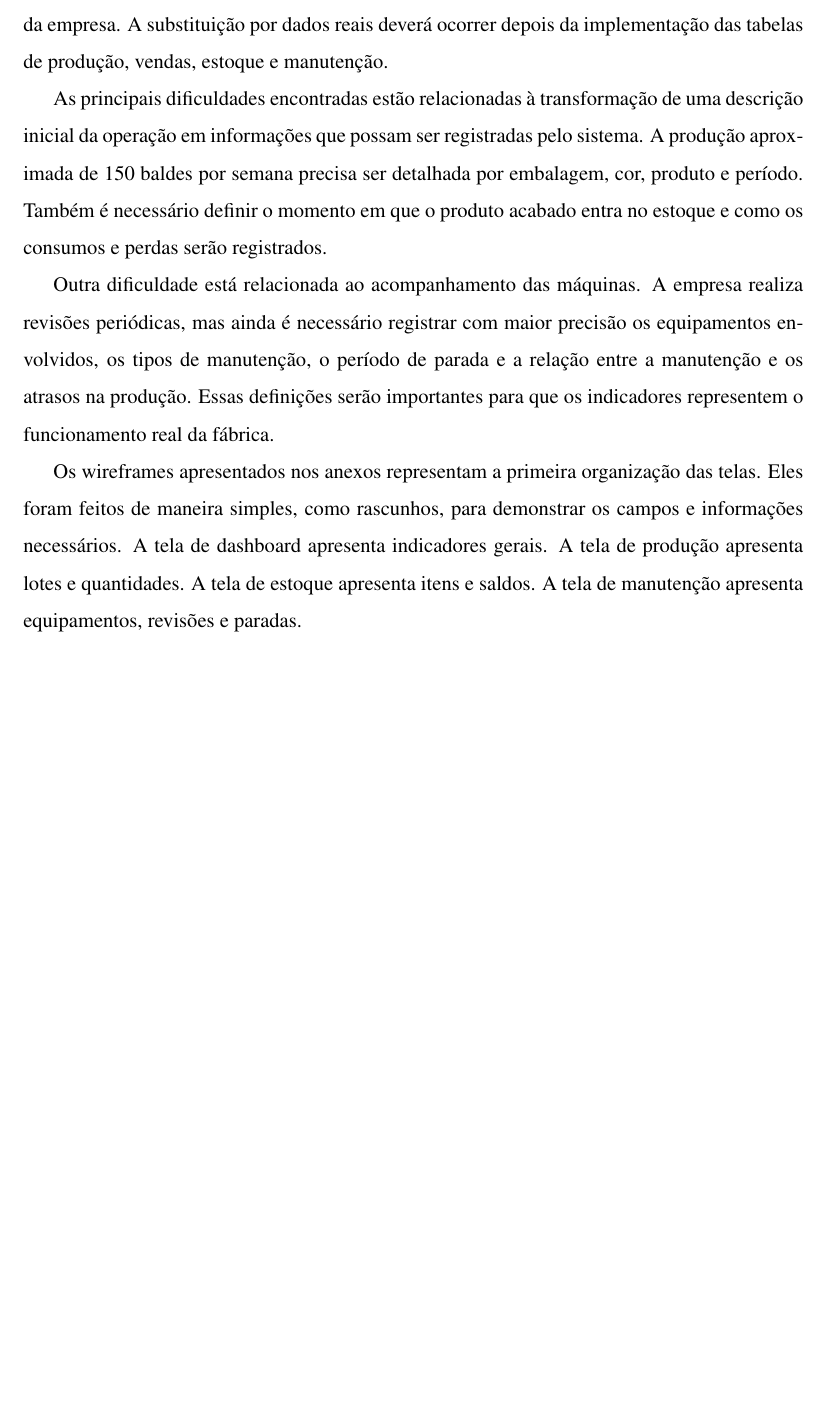
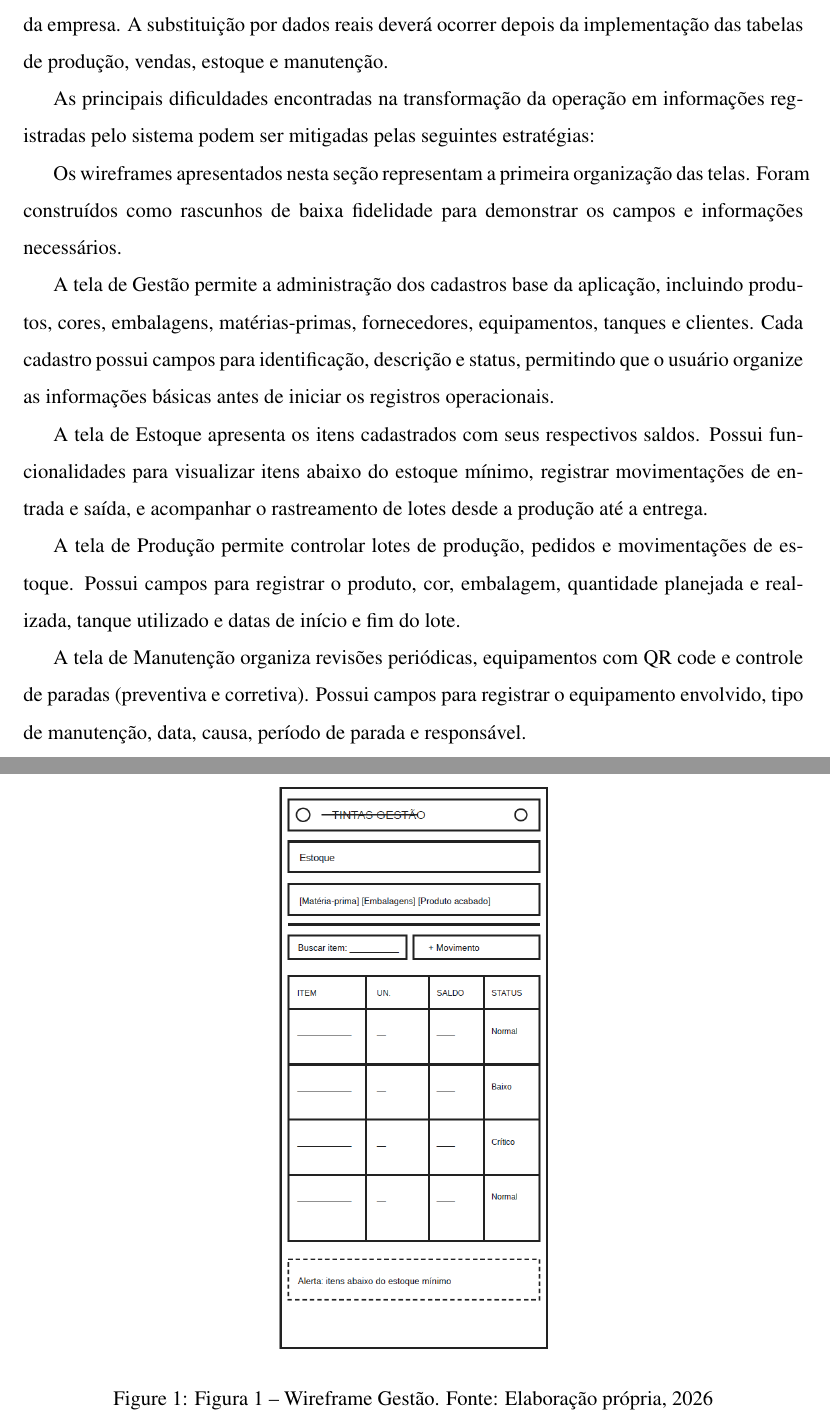
Before and after one commit to luiztosk/pi4-analise-dados, a LaTeX document (latex/relatorio.tex): part of page 14 of 19 before the commit and two parts of pages 14 and 15 of 20 after it, the two joined at a grey line, cut so that both start at the same text, the shorter picture padded with empty space. The pictures show the PDF file latex/relatorio.pdf that the author committed with the source.

Commit message:
parcialmente finalizado

```diff
--- a/latex/relatorio.tex
+++ b/latex/relatorio.tex
@@ -170,8 +170,63 @@ A estrutura inicial já contempla o cadastro de produtos, cores, embalagens, cli
 
 O dashboard foi planejado para apresentar uma visão geral da operação, com informações sobre produção, vendas, estoque e manutenção. Nesta etapa, os dados apresentados são demonstrativos e servem para avaliar a organização da interface. Eles não representam resultados reais da empresa. A substituição por dados reais deverá ocorrer depois da implementação das tabelas de produção, vendas, estoque e manutenção.
 
-As principais dificuldades encontradas estão relacionadas à transformação de uma descrição inicial da operação em informações que possam ser registradas pelo sistema. A produção aproximada de 150 baldes por semana precisa ser detalhada por embalagem, cor, produto e período. Também é necessário definir o momento em que o produto acabado entra no estoque e como os consumos e perdas serão registrados.
+As principais dificuldades encontradas na transformação da operação em informações registradas pelo sistema podem ser mitigadas pelas seguintes estratégias:
 
-Outra dificuldade está relacionada ao acompanhamento das máquinas. A empresa realiza revisões periódicas, mas ainda é necessário registrar com maior precisão os equipamentos envolvidos, os tipos de manutenção, o período de parada e a relação entre a manutenção e os atrasos na produção. Essas definições serão importantes para que os indicadores representem o funcionamento real da fábrica.
+\begin{table}[h]
+\centering
+\caption{Estratégias de mitigação das principais dificuldades}
+\begin{tabular}{p{0.45\textwidth}p{0.45\textwidth}}
+\hline
+\textbf{Dificuldade} & \textbf{Estratégia de Mitigação} \\
+\hline
+Produção "150 baldes/semana" sem detalhe por embalagem, cor, produto e período & Formulário de lote com campos obrigatórios: produto, cor, embalagem, quantidade planejada e realizada, tanque, datas \\
+\hline
+Incerteza sobre quando o produto acabado entra no estoque & Gatilho ao finalizar envase (\texttt{envase.status = concluido}) $\rightarrow$ registro em \texttt{movimentacao\_estoque} tipo entrada + atualiza \texttt{saldos\_estoque} \\
+\hline
+Registro de perdas e consumo & Tela dedicada `/perdas` com tipos: processo, quebra embalagem, vencimento, contaminação, outro; campo `valor\_estimado` \\
+\hline
+Acompanhamento impreciso de máquinas e paradas & Cadastro de equipamentos com QR code; checklist de revisão; parada: equipamento, causa, início/fim, lote/pedido relacionado \\
+\hline
+Dados dispersos em papel e memória individual & Base única Supabase com RLS; cada perfil acessa apenas seu módulo; dashboard unifica indicadores \\
+\hline
+\end{tabular}
+\label{tab:mitigacao}
+\end{table}
 
-Os wireframes apresentados nos anexos representam a primeira organização das telas. Eles foram feitos de maneira simples, como rascunhos, para demonstrar os campos e informações necessários. A tela de dashboard apresenta indicadores gerais. A tela de produção apresenta lotes e quantidades. A tela de estoque apresenta itens e saldos. A tela de manutenção apresenta equipamentos, revisões e paradas.
+Os wireframes apresentados nesta seção representam a primeira organização das telas. Foram construídos como rascunhos de baixa fidelidade para demonstrar os campos e informações necessários.
+
+\begin{figure}[htbp]
+\centering
+\includegraphics[width=0.35\textwidth]{figures/img1.png}
+\caption{Figura 1 – Wireframe Gestão. Fonte: Elaboração própria, 2026}
+\label{fig:gestao}
+\end{figure}
+
+A tela de Gestão permite a administração dos cadastros base da aplicação, incluindo produtos, cores, embalagens, matérias-primas, fornecedores, equipamentos, tanques e clientes. Cada cadastro possui campos para identificação, descrição e status, permitindo que o usuário organize as informações básicas antes de iniciar os registros operacionais.
+
+\begin{figure}[htbp]
+\centering
+\includegraphics[width=0.35\textwidth]{figures/img2.png}
+\caption{Figura 2 – Wireframe Estoque. Fonte: Elaboração própria, 2026}
+\label{fig:estoque}
+\end{figure}
+
+A tela de Estoque apresenta os itens cadastrados com seus respectivos saldos. Possui funcionalidades para visualizar itens abaixo do estoque mínimo, registrar movimentações de entrada e saída, e acompanhar o rastreamento de lotes desde a produção até a entrega.
+
+\begin{figure}[htbp]
+\centering
+\includegraphics[width=0.35\textwidth]{figures/img3.png}
+\caption{Figura 3 – Wireframe Tela de Produção. Fonte: Elaboração própria, 2026}
+\label{fig:producao}
+\end{figure}
+
+A tela de Produção permite controlar lotes de produção, pedidos e movimentações de estoque. Possui campos para registrar o produto, cor, embalagem, quantidade planejada e realizada, tanque utilizado e datas de início e fim do lote.
+
+\begin{figure}[htbp]
+\centering
+\includegraphics[width=0.35\textwidth]{figures/img4.png}
+\caption{Figura 4 – Wireframe Manutenção. Fonte: Elaboração própria, 2026}
+\label{fig:manutencao}
+\end{figure}
+
+A tela de Manutenção organiza revisões periódicas, equipamentos com QR code e controle de paradas (preventiva e corretiva). Possui campos para registrar o equipamento envolvido, tipo de manutenção, data, causa, período de parada e responsável.
@@ -215,8 +264,0 @@ TANSTACK. TanStack Router Documentation. Disponível em: https://tanstack.com/ro
-\begin{figure}[h]
-\centering
-\includegraphics[width=0.45\textwidth]{figures/img3.png}
-\caption{Wireframe Tela de Produção}
-\label{fig:producao}
-\end{figure}
-
-\begin{figure}[h]
```
Also changed, not shown: docs/relatorio.pdf (added), latex/relatorio.pdf, latex/relatorio.tex (31 more changed lines), 6 other files.
